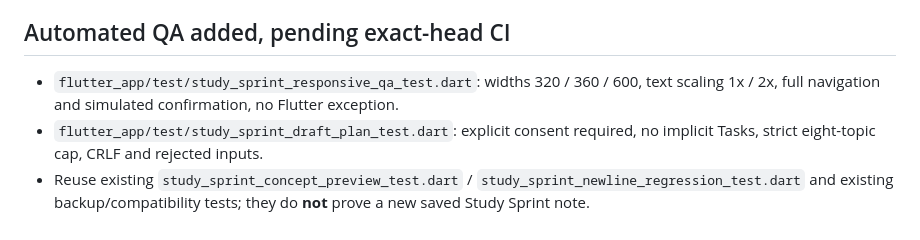
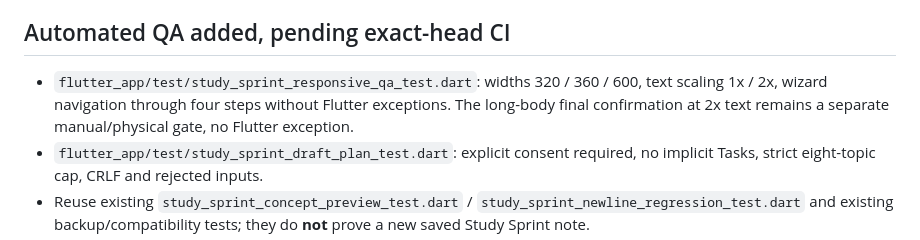
Before and after one commit to riccardopinato/Notes-Ecosistema, a Markdown page: docs/TEMPLATE_NOTION/UX_STEP9_STUDY_SPRINT_QA_ADMISSION.md, the part around the change. Rendered like a GitHub page.

Commit message:
docs(templates): avoid overstating 2x long-content confirmation QA

```diff
--- a/docs/TEMPLATE_NOTION/UX_STEP9_STUDY_SPRINT_QA_ADMISSION.md
+++ b/docs/TEMPLATE_NOTION/UX_STEP9_STUDY_SPRINT_QA_ADMISSION.md
@@ -14,7 +14,7 @@ The existing Notes app has no dedicated `docs/PRODUCT_BIBLE.md` today; `README.m
 
 ## Automated QA added, pending exact-head CI
 
-- `flutter_app/test/study_sprint_responsive_qa_test.dart`: widths 320 / 360 / 600, text scaling 1x / 2x, full navigation and simulated confirmation, no Flutter exception.
+- `flutter_app/test/study_sprint_responsive_qa_test.dart`: widths 320 / 360 / 600, text scaling 1x / 2x, wizard navigation through four steps without Flutter exceptions. The long-body final confirmation at 2x text remains a separate manual/physical gate, no Flutter exception.
 - `flutter_app/test/study_sprint_draft_plan_test.dart`: explicit consent required, no implicit Tasks, strict eight-topic cap, CRLF and rejected inputs.
 - Reuse existing `study_sprint_concept_preview_test.dart` / `study_sprint_newline_regression_test.dart` and existing backup/compatibility tests; they do **not** prove a new saved Study Sprint note.
 - Action controls use `Wrap` rather than a fixed Row for 320dp + large text; simulation completion is announced as a semantics live region.
```
